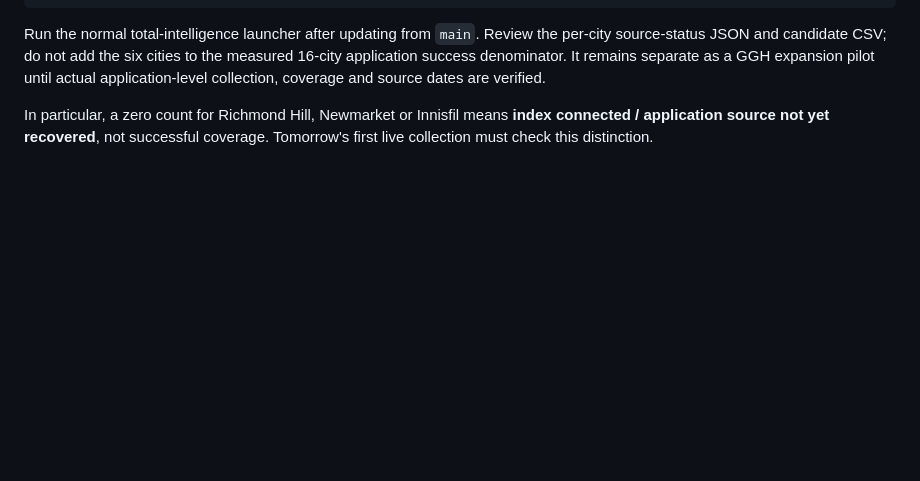
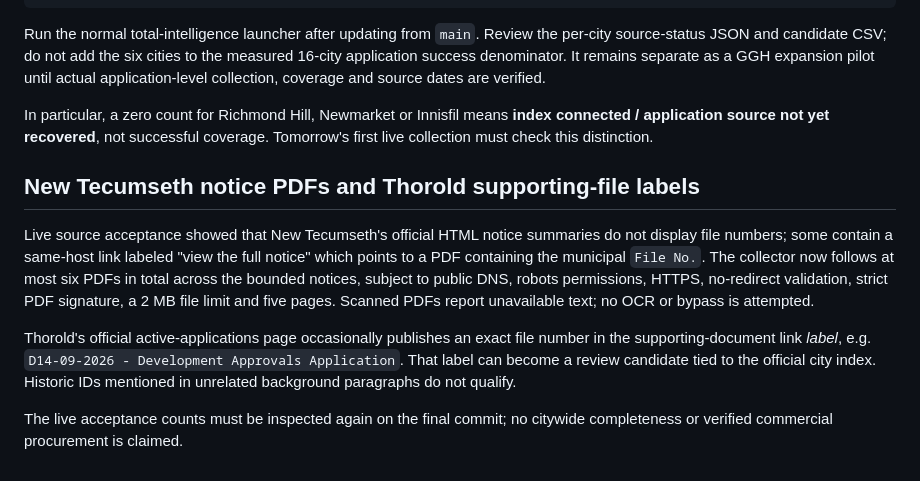
Before and after one commit to sandeep89shaily-coder/gta-commercial-radar, a Markdown page: GGH_TWELVE_CITY_EXPANSION.md, the part around the change. Rendered like a GitHub page; blank space fills up the shorter version.

Commit message:
Document same-host New Tec notice PDF evidence and Thorold explicit file-number labels

```diff
--- a/GGH_TWELVE_CITY_EXPANSION.md
+++ b/GGH_TWELVE_CITY_EXPANSION.md
@@ -50,3 +50,23 @@ coverage and source dates are verified.
 In particular, a zero count for Richmond Hill, Newmarket or Innisfil means
 **index connected / application source not yet recovered**, not successful
 coverage. Tomorrow's first live collection must check this distinction.
+
+
+## New Tecumseth notice PDFs and Thorold supporting-file labels
+
+Live source acceptance showed that New Tecumseth's official HTML notice
+summaries do not display file numbers; some contain a same-host link labeled
+"view the full notice" which points to a PDF containing the municipal
+`File No.`. The collector now follows at most six PDFs in total across the
+bounded notices, subject to public DNS, robots permissions, HTTPS,
+no-redirect validation, strict PDF signature, a 2 MB file limit and five
+pages. Scanned PDFs report unavailable text; no OCR or bypass is attempted.
+
+Thorold's official active-applications page occasionally publishes an exact
+file number in the supporting-document link *label*, e.g.
+`D14-09-2026 - Development Approvals Application`. That label can become a
+review candidate tied to the official city index. Historic IDs mentioned
+in unrelated background paragraphs do not qualify.
+
+The live acceptance counts must be inspected again on the final commit;
+no citywide completeness or verified commercial procurement is claimed.
```
